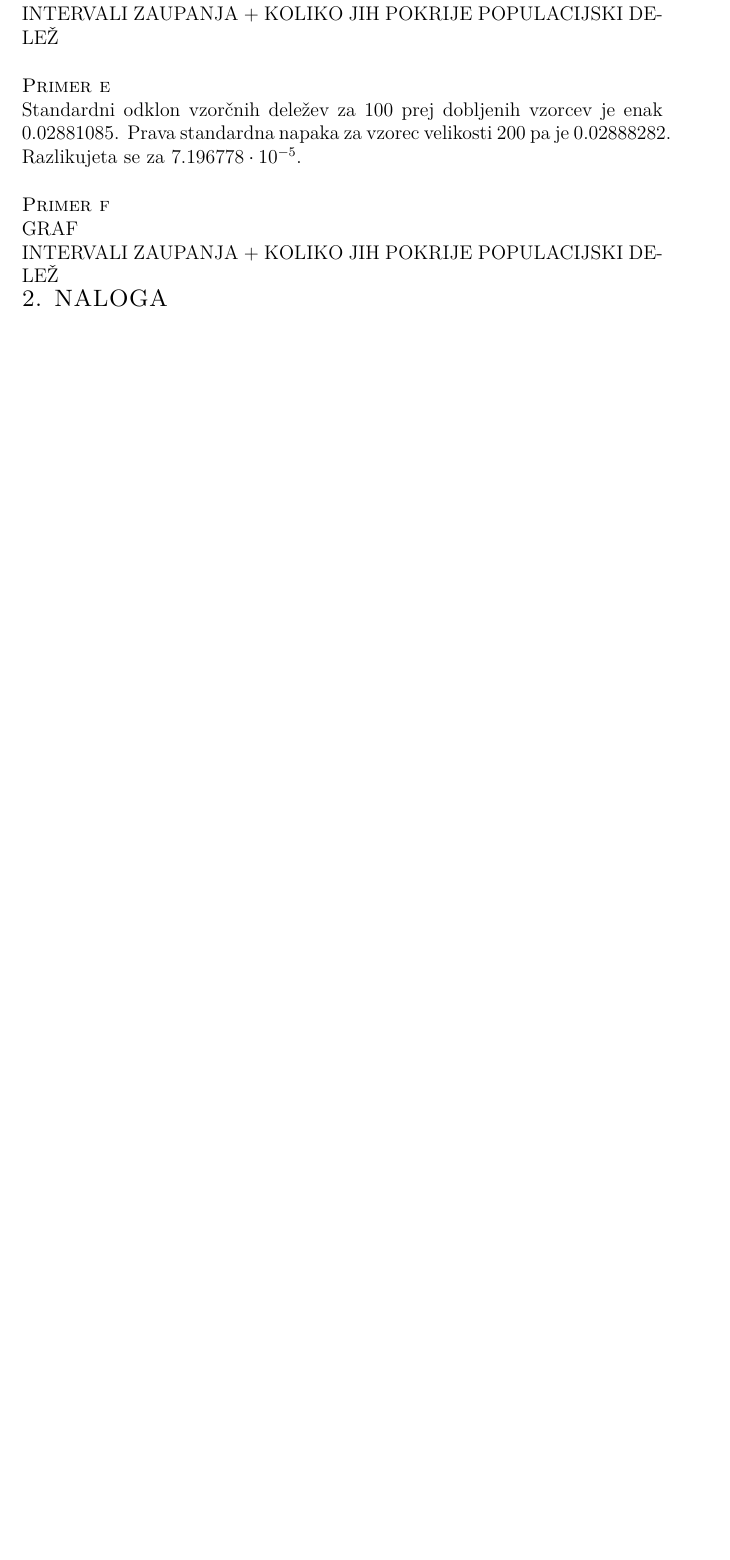
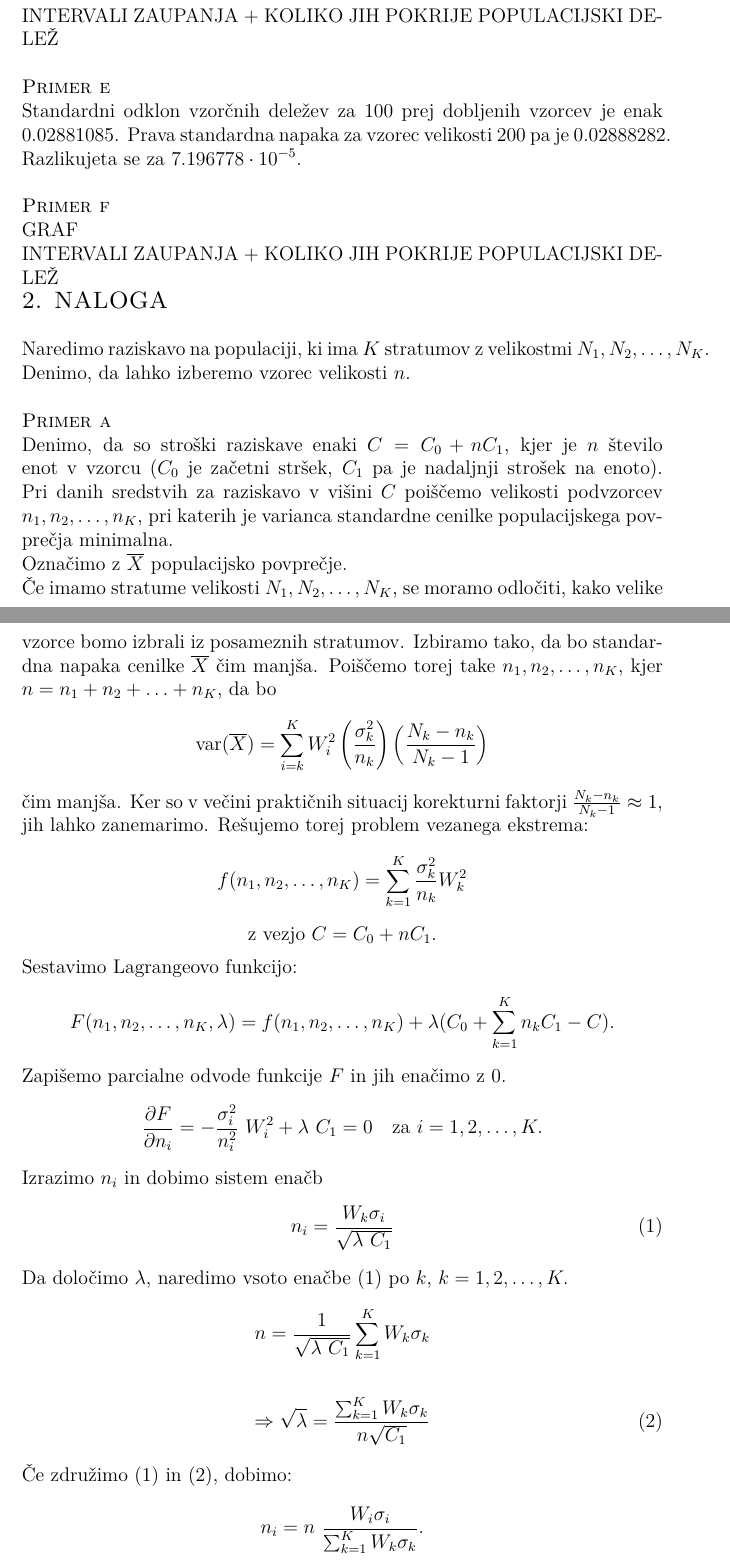
Before and after one commit to sarabizjak7/Stat_projekt, a LaTeX document (porocilo_statistika.tex): part of page 3 of 6 before the commit and two parts of pages 3 and 4 of 9 after it, the two joined at a grey line, cut so that both start at the same text, the shorter picture padded with empty space. Compiled offline with pdfLaTeX.

Commit message:
Dodala 2. nalogo

```diff
--- a/porocilo_statistika.tex
+++ b/porocilo_statistika.tex
@@ -136,3 +136,37 @@
 
 \noindent
 \textsc{\large{2. NALOGA}}
+\\
+\\
+Naredimo raziskavo na populaciji, ki ima $K$ stratumov z velikostmi $N_1, N_2, \ldots, N_K$. Denimo, da lahko izberemo vzorec velikosti $n$.
+\\
+
+\noindent
+\textsc{Primer a}
+\\
+Denimo, da so stroški raziskave enaki $C = C_0 + n C_1$, kjer je $n$ število enot v vzorcu ($C_0$ je začetni stršek, $C_1$ pa je nadaljnji strošek na enoto). Pri danih sredstvih za raziskavo v višini $C$ poiščemo velikosti podvzorcev $n_1, n_2, \ldots, n_K$, pri katerih je varianca standardne cenilke populacijskega povprečja minimalna.
+\\
+Označimo z $\overline{X}$ populacijsko povprečje.
+\\
+Če imamo stratume velikosti $N_1, N_2, \ldots, N_K$, se moramo odločiti, kako velike vzorce bomo izbrali iz posameznih stratumov. Izbiramo tako, da bo standardna napaka cenilke $\overline{X}$ čim manjša.
+Poiščemo torej take $n_1, n_2, \ldots, n_K$, kjer $n = n_1 + n_2 + \ldots + n_K$, da bo $$ \text{var}(\overline{X}) = \sum_{i = k}^{K} W_i ^ 2 \left( \frac{ \sigma_k^2}{n_k} \right) \left( \frac{N_k - n_k}{N_k - 1} \right) $$
+čim manjša.
+Ker so v večini praktičnih situacij korekturni faktorji $\frac{N_k - n_k}{N_k - 1} \approx 1$, jih lahko zanemarimo. Rešujemo torej problem vezanega ekstrema:
+$$ f(n_1, n_2, \ldots, n_K) = \sum_{k = 1}^{K} \frac{\sigma_k^2}{n_k} W_k^2 $$
+$$ \text{z vezjo} \  C = C_0 + nC_1.$$
+Sestavimo Lagrangeovo funkcijo:
+$$ F(n_1, n_2, \ldots, n_K, \lambda) = f(n_1, n_2, \ldots, n_K) + \lambda (C_0 + \sum_{k = 1}^{K} n_k C_1 - C). $$
+Zapišemo parcialne odvode funkcije $F$ in jih enačimo z $0$.
+$$ \frac{ \partial F}{\partial n_i} = - \frac{ \sigma_i^2}{n_i^2} \  W_i^2 + \lambda \ C_1 = 0 \ \ \ \text{za} \ i = 1, 2, \ldots, K. $$
+Izrazimo $n_i$ in dobimo sistem enačb
+\begin{align}\label{en:nk}
+n_i = \frac{W_k \sigma_i}{ \sqrt{ \lambda \ C_1}}
+\end{align}
+Da določimo $\lambda$, naredimo vsoto enačbe (\ref{en:nk}) po $k$, $k = 1, 2, \ldots, K.$
+$$ n = \frac{1}{\sqrt{\lambda \ C_1}} \sum_{k = 1}^{K} W_k \sigma_k $$
+\begin{align}\label{en:lambda}
+\Rightarrow \sqrt{\lambda} = \frac{\sum_{k = 1}^{K} W_k \sigma_k}{n \sqrt{C_1}}
+\end{align}
+Če združimo (\ref{en:nk}) in (\ref{en:lambda}), dobimo:
+
+$$ n_i = n \ \frac{W_i \sigma_i}{\sum_{k = 1}^{K} W_k \sigma_k}. $$
```
Also changed, not shown: porocilo_statistika.pdf, porocilo_statistika.tex (56 more changed lines), 6 other files.
